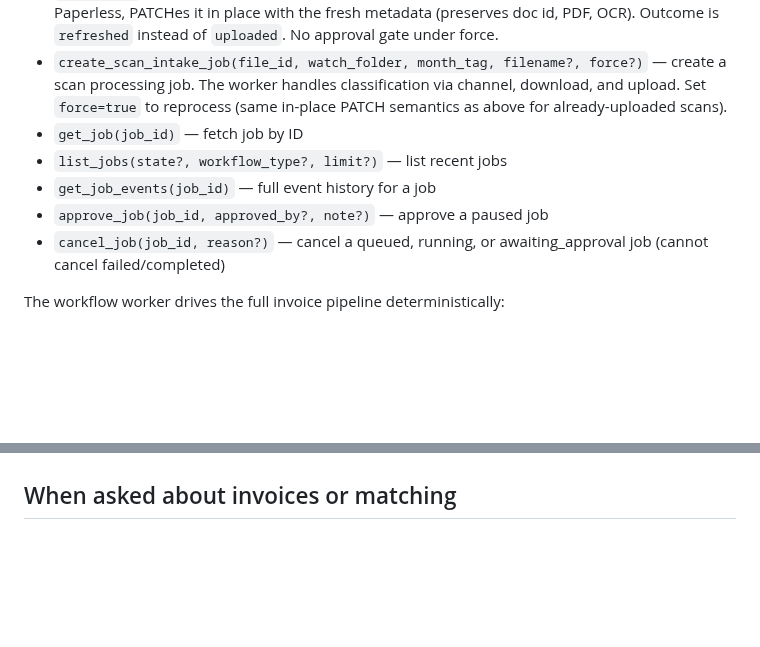
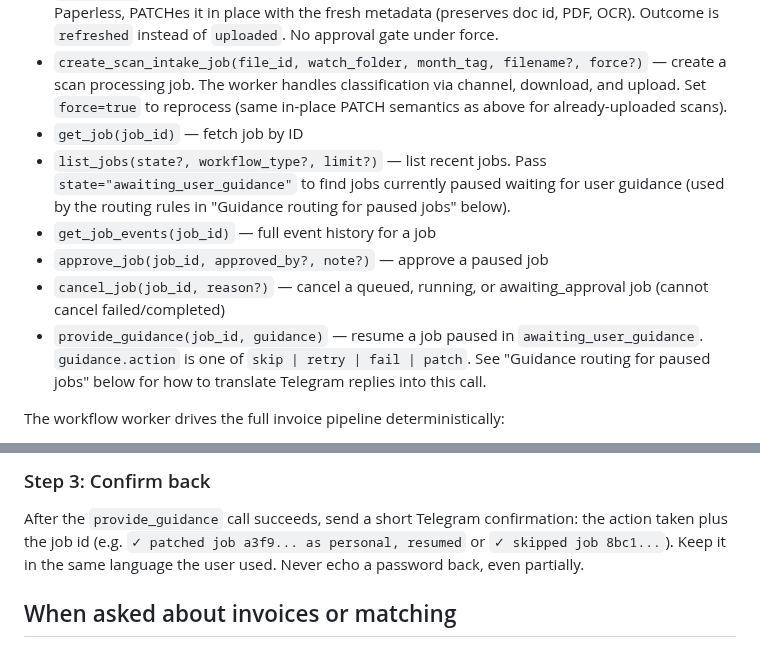
Before and after one commit to mcsdodo/personal-assistant, a Markdown page: claude-code/CLAUDE.md, 2 parts joined by grey strips. Drawn GitHub-style; blank space fills up the shorter version.

```diff
--- a/claude-code/CLAUDE.md
+++ b/claude-code/CLAUDE.md
@@ -59,10 +59,11 @@ The workflow MCP adds durable background-job primitives:
 - `create_invoice_intake_job(email_source, message_id, force?)` — create an invoice processing job. The worker handles the full pipeline (classification, download, upload). Set `force=true` to reprocess: the worker re-runs the full pipeline AND, if the document is already in Paperless, PATCHes it in place with the fresh metadata (preserves doc id, PDF, OCR). Outcome is `refreshed` instead of `uploaded`. No approval gate under force.
 - `create_scan_intake_job(file_id, watch_folder, month_tag, filename?, force?)` — create a scan processing job. The worker handles classification via channel, download, and upload. Set `force=true` to reprocess (same in-place PATCH semantics as above for already-uploaded scans).
 - `get_job(job_id)` — fetch job by ID
-- `list_jobs(state?, workflow_type?, limit?)` — list recent jobs
+- `list_jobs(state?, workflow_type?, limit?)` — list recent jobs. Pass `state="awaiting_user_guidance"` to find jobs currently paused waiting for user guidance (used by the routing rules in "Guidance routing for paused jobs" below).
 - `get_job_events(job_id)` — full event history for a job
 - `approve_job(job_id, approved_by?, note?)` — approve a paused job
 - `cancel_job(job_id, reason?)` — cancel a queued, running, or awaiting_approval job (cannot cancel failed/completed)
+- `provide_guidance(job_id, guidance)` — resume a job paused in `awaiting_user_guidance`. `guidance.action` is one of `skip | retry | fail | patch`. See "Guidance routing for paused jobs" below for how to translate Telegram replies into this call.
 
 The workflow worker drives the full invoice pipeline deterministically:
 - Requests email classification via channel (you run the haiku subagent)
@@ -133,3 +177,7 @@ The workflow worker sends classification requests via channel when it needs LLM
+### Step 3: Confirm back
+
+After the `provide_guidance` call succeeds, send a short Telegram confirmation: the action taken plus the job id (e.g. `✓ patched job a3f9... as personal, resumed` or `✓ skipped job 8bc1...`). Keep it in the same language the user used. Never echo a password back, even partially.
+
 ## When asked about invoices or matching
 
 Use checker tools for matching and P&L queries. Use paperless tools for document search, upload, and tagging. Use gmail/ms365 tools to fetch and read emails.
```
Also changed, not shown: other parts of claude-code/CLAUDE.md (+43 -0 lines).
